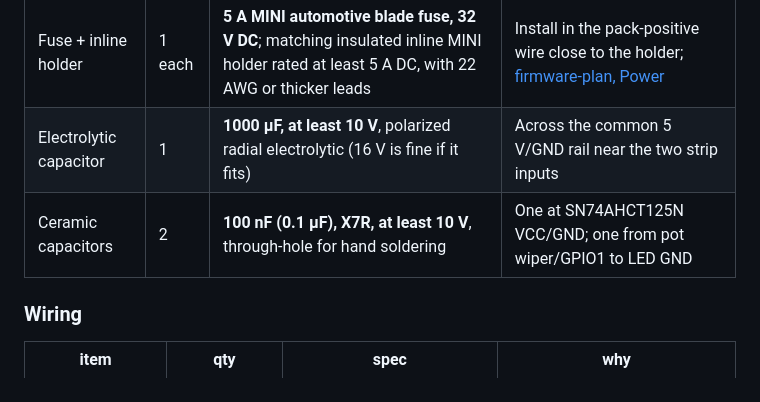
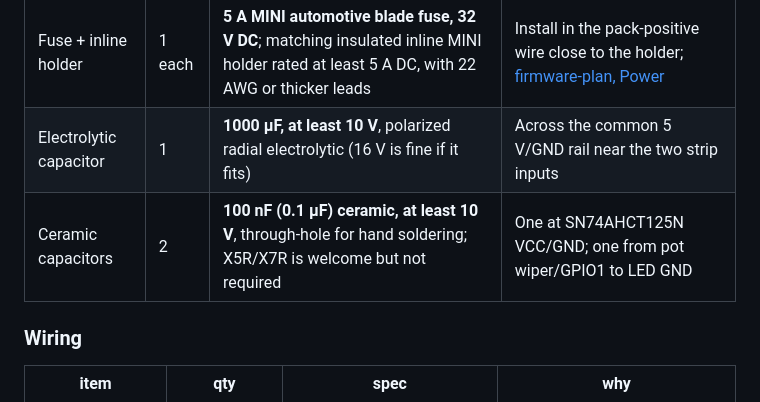
Before and after one commit to melonromanholidaycat/electriclight, a Markdown page: docs/shopping-list.md, the part around the change. Rendered like a GitHub page.

Commit message:
Make X7R optional for 100 nF ceramic capacitors

```diff
--- a/docs/shopping-list.md
+++ b/docs/shopping-list.md
@@ -80,7 +80,7 @@ the design once already:
 |---|---|---|---|
 | Fuse + inline holder | 1 each | **5 A MINI automotive blade fuse, 32 V DC**; matching insulated inline MINI holder rated at least 5 A DC, with 22 AWG or thicker leads | Install in the pack-positive wire close to the holder; [firmware-plan, Power](firmware-plan.md) |
 | Electrolytic capacitor | 1 | **1000 µF, at least 10 V**, polarized radial electrolytic (16 V is fine if it fits) | Across the common 5 V/GND rail near the two strip inputs |
-| Ceramic capacitors | 2 | **100 nF (0.1 µF), X7R, at least 10 V**, through-hole for hand soldering | One at SN74AHCT125N VCC/GND; one from pot wiper/GPIO1 to LED GND |
+| Ceramic capacitors | 2 | **100 nF (0.1 µF) ceramic, at least 10 V**, through-hole for hand soldering; X5R/X7R is welcome but not required | One at SN74AHCT125N VCC/GND; one from pot wiper/GPIO1 to LED GND |
 
 ### Wiring
 
```
